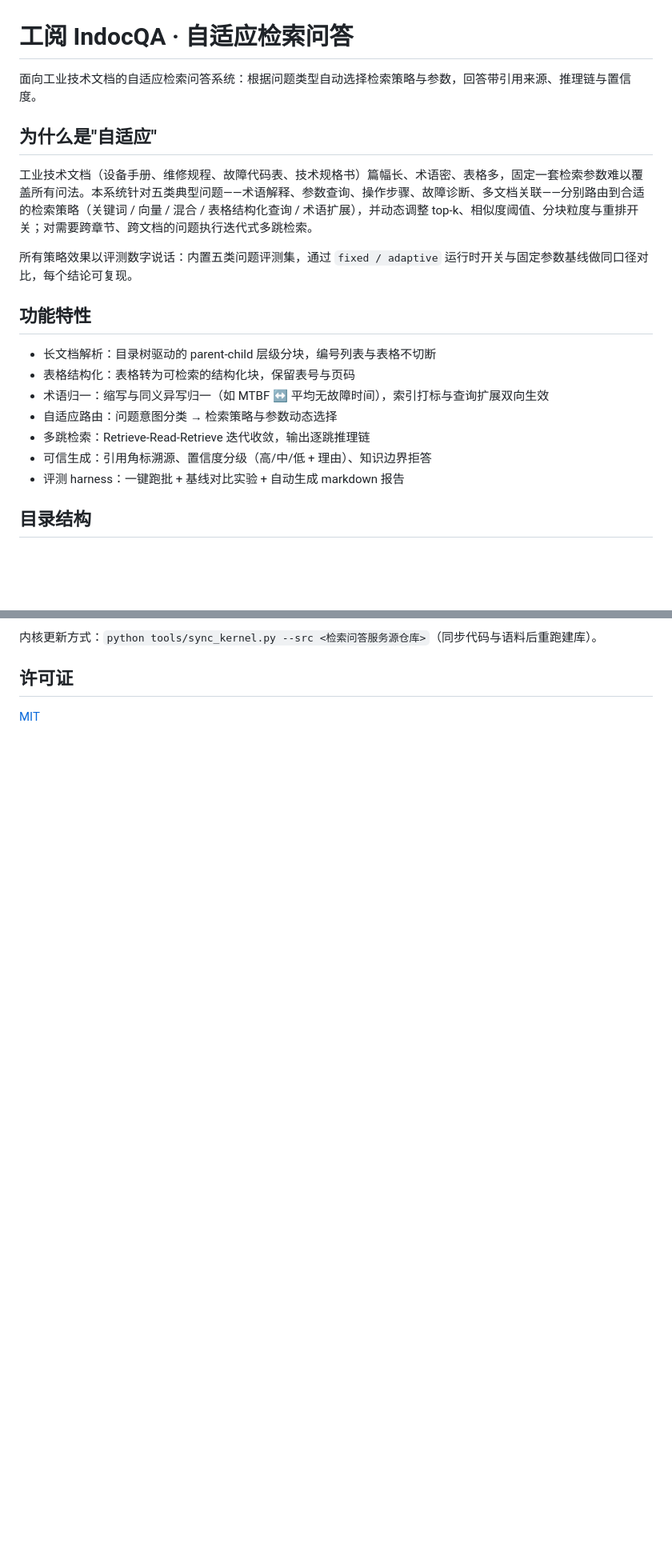
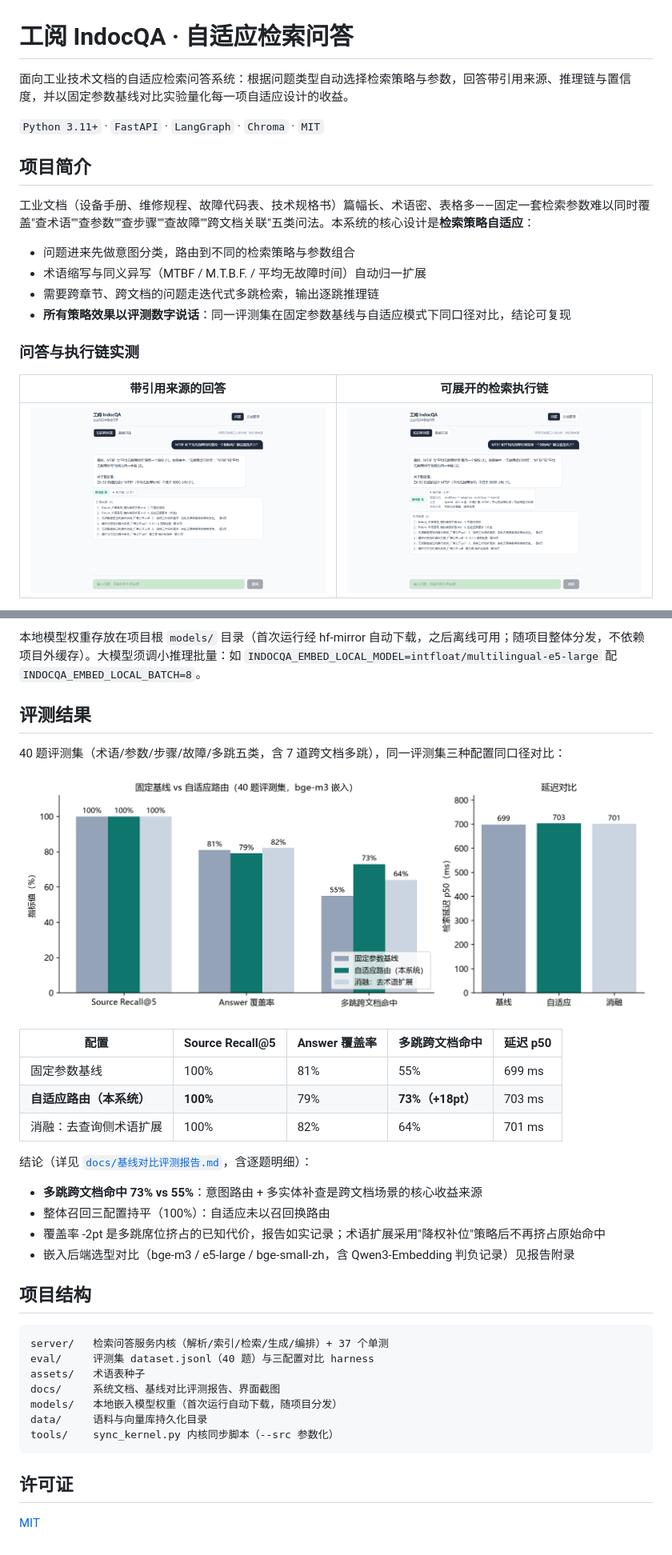
Before and after one commit to ring-tree/indocqa-szccf, a Markdown page: README.md, 2 parts joined by grey strips. Shown at 80% size. Rendered like a GitHub page; pictures changed too: docs/images/eval-comparison.png (added), docs/images/ui-chat-citations.png (added), docs/images/ui-execution-trace.png (added); blank space fills up the shorter version.

Commit message:
docs(readme): 按开源规范重写——自适应机制、九层架构、评测图表与复现步骤

````diff
--- a/README.md
+++ b/README.md
@@ -1,22 +1,21 @@
 # 工阅 IndocQA · 自适应检索问答
 
-面向工业技术文档的自适应检索问答系统：根据问题类型自动选择检索策略与参数，回答带引用来源、推理链与置信度。
+面向工业技术文档的自适应检索问答系统：根据问题类型自动选择检索策略与参数，回答带引用来源、推理链与置信度，并以固定参数基线对比实验量化每一项自适应设计的收益。
 
-## 为什么是"自适应"
+`Python 3.11+` · `FastAPI` · `LangGraph` · `Chroma` · `MIT`
 
-工业技术文档（设备手册、维修规程、故障代码表、技术规格书）篇幅长、术语密、表格多，固定一套检索参数难以覆盖所有问法。本系统针对五类典型问题——术语解释、参数查询、操作步骤、故障诊断、多文档关联——分别路由到合适的检索策略（关键词 / 向量 / 混合 / 表格结构化查询 / 术语扩展），并动态调整 top-k、相似度阈值、分块粒度与重排开关；对需要跨章节、跨文档的问题执行迭代式多跳检索。
+## 项目简介
 
-所有策略效果以评测数字说话：内置五类问题评测集，通过 `fixed / adaptive` 运行时开关与固定参数基线做同口径对比，每个结论可复现。
+工业文档（设备手册、维修规程、故障代码表、技术规格书）篇幅长、术语密、表格多——固定一套检索参数难以同时覆盖"查术语""查参数""查步骤""查故障""跨文档关联"五类问法。本系统的核心设计是**检索策略自适应**：
 
-## 功能特性
+- 问题进来先做意图分类，路由到不同的检索策略与参数组合
+- 术语缩写与同义异写（MTBF / M.T.B.F. / 平均无故障时间）自动归一扩展
+- 需要跨章节、跨文档的问题走迭代式多跳检索，输出逐跳推理链
+- **所有策略效果以评测数字说话**：同一评测集在固定参数基线与自适应模式下同口径对比，结论可复现
 
-- 长文档解析：目录树驱动的 parent-child 层级分块，编号列表与表格不切断
-- 表格结构化：表格转为可检索的结构化块，保留表号与页码
-- 术语归一：缩写与同义异写归一（如 MTBF ↔ 平均无故障时间），索引打标与查询扩展双向生效
-- 自适应路由：问题意图分类 → 检索策略与参数动态选择
-- 多跳检索：Retrieve-Read-Retrieve 迭代收敛，输出逐跳推理链
-- 可信生成：引用角标溯源、置信度分级（高/中/低 + 理由）、知识边界拒答
-- 评测 harness：一键跑批 + 基线对比实验 + 自动生成 markdown 报告
+### 问答与执行链实测
 
-## 目录结构
+| 带引用来源的回答 | 可展开的检索执行链 |
+|---|---|
+| ![带引用来源的问答](docs/images/ui-chat-citations.png) | ![执行链：意图分类→检索→多跳决策](docs/images/ui-execution-trace.png) |
 
@@ -53,5 +94,36 @@ cd server && uvicorn app.main:app --port 8000
 
-内核更新方式：`python tools/sync_kernel.py --src <检索问答服务源仓库>`（同步代码与语料后重跑建库）。
+本地模型权重存放在项目根 `models/` 目录（首次运行经 hf-mirror 自动下载，之后离线可用；随项目整体分发，不依赖项目外缓存）。大模型须调小推理批量：如 `INDOCQA_EMBED_LOCAL_MODEL=intfloat/multilingual-e5-large` 配 `INDOCQA_EMBED_LOCAL_BATCH=8`。
+
+## 评测结果
+
+40 题评测集（术语/参数/步骤/故障/多跳五类，含 7 道跨文档多跳），同一评测集三种配置同口径对比：
+
+![基线对比评测](docs/images/eval-comparison.png)
+
+| 配置 | Source Recall@5 | Answer 覆盖率 | 多跳跨文档命中 | 延迟 p50 |
+|---|---|---|---|---|
+| 固定参数基线 | 100% | 81% | 55% | 699 ms |
+| **自适应路由（本系统）** | **100%** | 79% | **73%（+18pt）** | 703 ms |
+| 消融：去查询侧术语扩展 | 100% | 82% | 64% | 701 ms |
+
+结论（详见 [`docs/基线对比评测报告.md`](docs/基线对比评测报告.md)，含逐题明细）：
+
+- **多跳跨文档命中 73% vs 55%**：意图路由 + 多实体补查是跨文档场景的核心收益来源
+- 整体召回三配置持平（100%）：自适应未以召回换路由
+- 覆盖率 -2pt 是多跳席位挤占的已知代价，报告如实记录；术语扩展采用"降权补位"策略后不再挤占原始命中
+- 嵌入后端选型对比（bge-m3 / e5-large / bge-small-zh，含 Qwen3-Embedding 判负记录）见报告附录
+
+## 项目结构
+
+```
+server/   检索问答服务内核（解析/索引/检索/生成/编排）+ 37 个单测
+eval/     评测集 dataset.jsonl（40 题）与三配置对比 harness
+assets/   术语表种子
+docs/     系统文档、基线对比评测报告、界面截图
+models/   本地嵌入模型权重（首次运行自动下载，随项目分发）
+data/     语料与向量库持久化目录
+tools/    sync_kernel.py 内核同步脚本（--src 参数化）
+```
 
 ## 许可证
 
````
Also changed, not shown: other parts of README.md (+59 -17 lines), docs/images/ui-docs-management.png (added), 1 other file.
